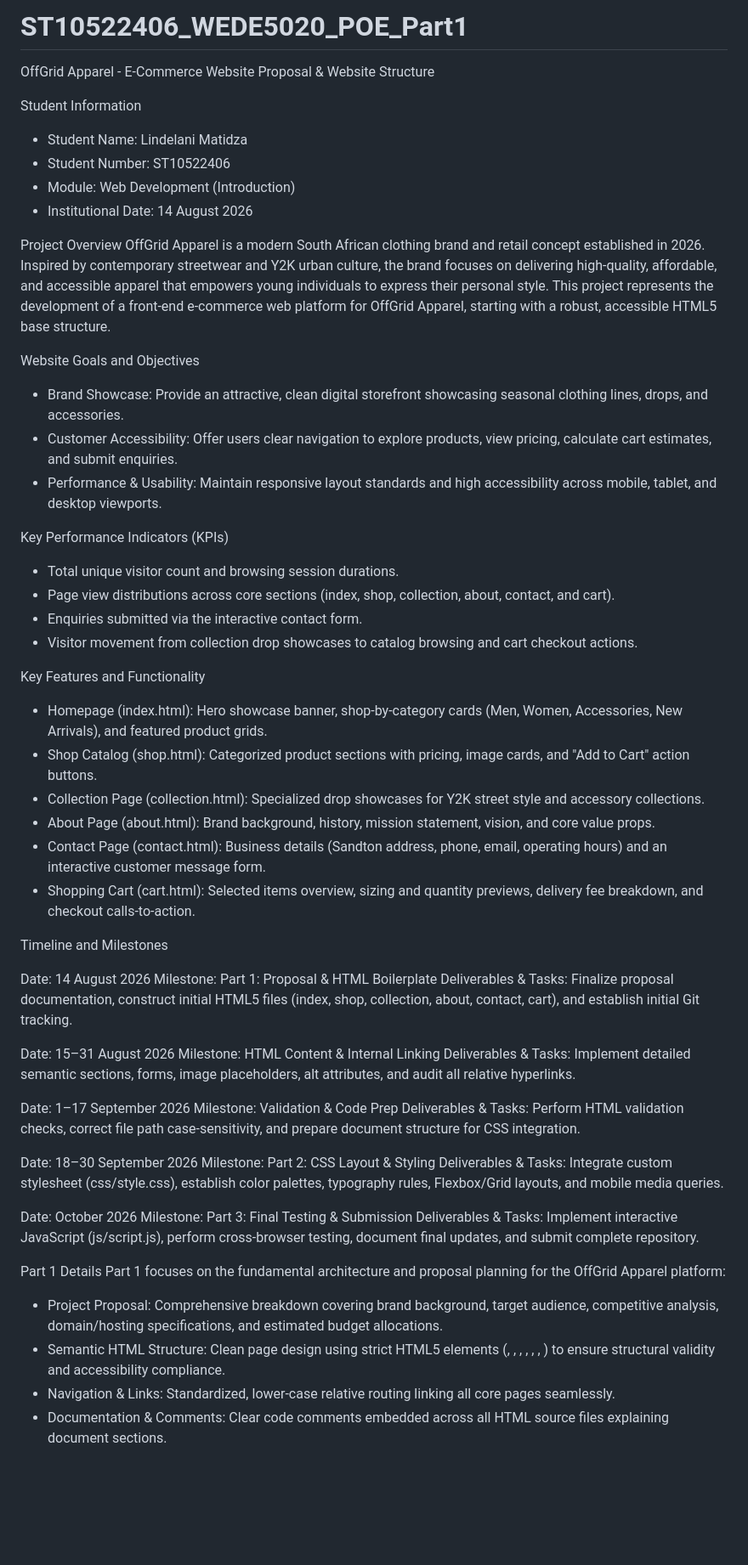
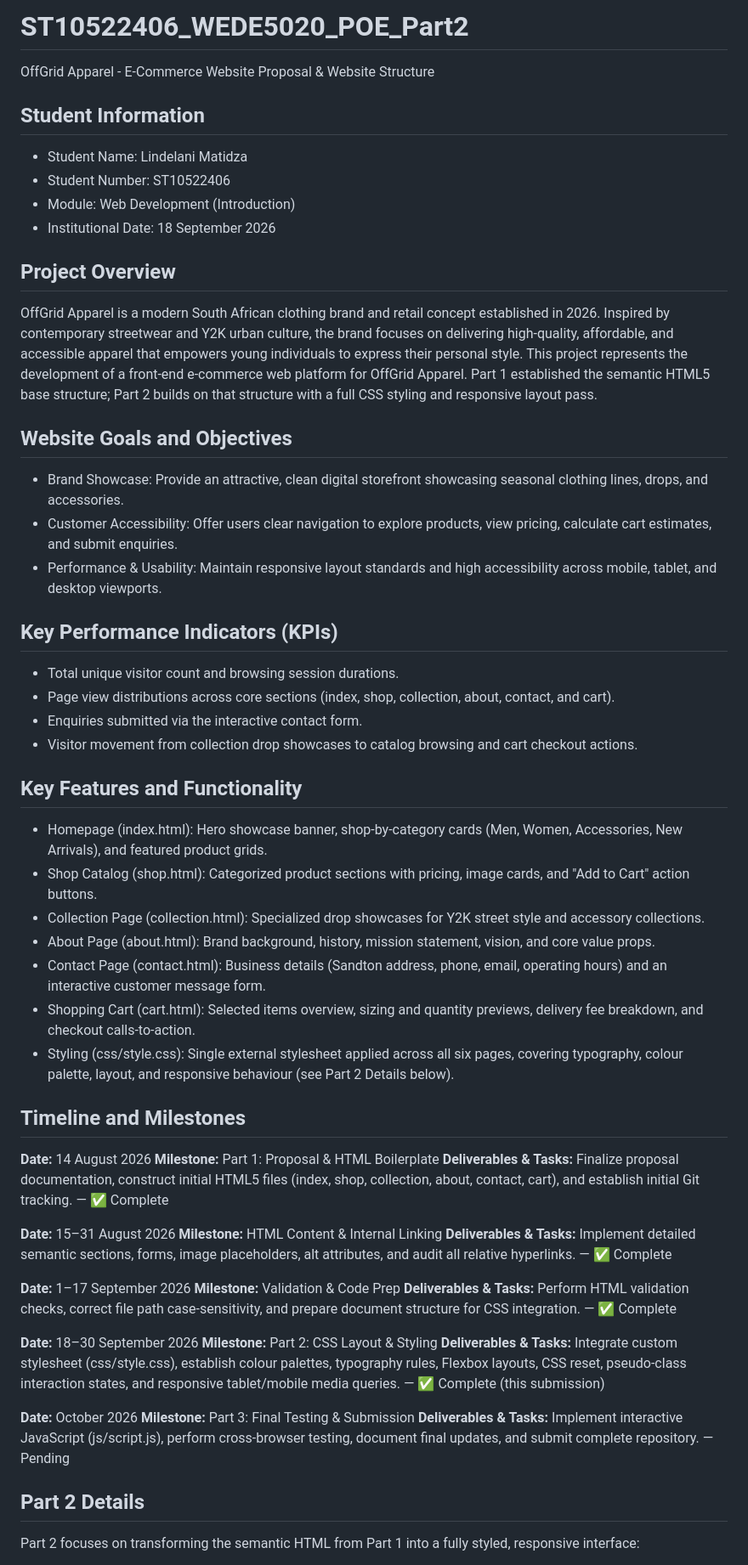
Before and after one commit to lani-png/ST10522406_WEDE5020_POE, a Markdown page: README.md, the part around one of its changes. Shown at 85% size. Drawn GitHub-style; blank space fills up the shorter version.

```diff
--- a/README.md
+++ b/README.md
@@ -1,61 +1,58 @@
-# ST10522406_WEDE5020_POE_Part1
+# ST10522406_WEDE5020_POE_Part2
 
 OffGrid Apparel - E-Commerce Website Proposal & Website Structure
 
-Student Information
+## Student Information
 * Student Name: Lindelani Matidza
 * Student Number: ST10522406
 * Module: Web Development (Introduction)
-* Institutional Date: 14 August 2026
+* Institutional Date: 18 September 2026
 
-Project Overview
-OffGrid Apparel is a modern South African clothing brand and retail concept established in 2026. Inspired by contemporary streetwear and Y2K urban culture, the brand focuses on delivering high-quality, affordable, and accessible apparel that empowers young individuals to express their personal style. This project represents the development of a front-end e-commerce web platform for OffGrid Apparel, starting with a robust, accessible HTML5 base structure.
+## Project Overview
+OffGrid Apparel is a modern South African clothing brand and retail concept established in 2026. Inspired by contemporary streetwear and Y2K urban culture, the brand focuses on delivering high-quality, affordable, and accessible apparel that empowers young individuals to express their personal style. This project represents the development of a front-end e-commerce web platform for OffGrid Apparel. Part 1 established the semantic HTML5 base structure; Part 2 builds on that structure with a full CSS styling and responsive layout pass.
 
-Website Goals and Objectives
+## Website Goals and Objectives
 * Brand Showcase: Provide an attractive, clean digital storefront showcasing seasonal clothing lines, drops, and accessories.
 * Customer Accessibility: Offer users clear navigation to explore products, view pricing, calculate cart estimates, and submit enquiries.
 * Performance & Usability: Maintain responsive layout standards and high accessibility across mobile, tablet, and desktop viewports.
 
-Key Performance Indicators (KPIs)
+## Key Performance Indicators (KPIs)
 * Total unique visitor count and browsing session durations.
 * Page view distributions across core sections (index, shop, collection, about, contact, and cart).
 * Enquiries submitted via the interactive contact form.
 * Visitor movement from collection drop showcases to catalog browsing and cart checkout actions.
 
-Key Features and Functionality
+## Key Features and Functionality
 * Homepage (index.html): Hero showcase banner, shop-by-category cards (Men, Women, Accessories, New Arrivals), and featured product grids.
 * Shop Catalog (shop.html): Categorized product sections with pricing, image cards, and "Add to Cart" action buttons.
 * Collection Page (collection.html): Specialized drop showcases for Y2K street style and accessory collections.
 * About Page (about.html): Brand background, history, mission statement, vision, and core value props.
 * Contact Page (contact.html): Business details (Sandton address, phone, email, operating hours) and an interactive customer message form.
 * Shopping Cart (cart.html): Selected items overview, sizing and quantity previews, delivery fee breakdown, and checkout calls-to-action.
+* Styling (css/style.css): Single external stylesheet applied across all six pages, covering typography, colour palette, layout, and responsive behaviour (see Part 2 Details below).
 
-Timeline and Milestones
+## Timeline and Milestones
 
-Date: 14 August 2026
-Milestone: Part 1: Proposal & HTML Boilerplate
-Deliverables & Tasks: Finalize proposal documentation, construct initial HTML5 files (index, shop, collection, about, contact, cart), and establish initial Git tracking.
+**Date:** 14 August 2026
+**Milestone:** Part 1: Proposal & HTML Boilerplate
+**Deliverables & Tasks:** Finalize proposal documentation, construct initial HTML5 files (index, shop, collection, about, contact, cart), and establish initial Git tracking. — ✅ Complete
 
-Date: 15–31 August 2026
-Milestone: HTML Content & Internal Linking
-Deliverables & Tasks: Implement detailed semantic sections, forms, image placeholders, alt attributes, and audit all relative hyperlinks.
+**Date:** 15–31 August 2026
+**Milestone:** HTML Content & Internal Linking
+**Deliverables & Tasks:** Implement detailed semantic sections, forms, image placeholders, alt attributes, and audit all relative hyperlinks. — ✅ Complete
 
-Date: 1–17 September 2026
-Milestone: Validation & Code Prep
-Deliverables & Tasks: Perform HTML validation checks, correct file path case-sensitivity, and prepare document structure for CSS integration.
+**Date:** 1–17 September 2026
+**Milestone:** Validation & Code Prep
+**Deliverables & Tasks:** Perform HTML validation checks, correct file path case-sensitivity, and prepare document structure for CSS integration. — ✅ Complete
 
-Date: 18–30 September 2026
-Milestone: Part 2: CSS Layout & Styling
-Deliverables & Tasks: Integrate custom stylesheet (css/style.css), establish color palettes, typography rules, Flexbox/Grid layouts, and mobile media queries.
+**Date:** 18–30 September 2026
+**Milestone:** Part 2: CSS Layout & Styling
+**Deliverables & Tasks:** Integrate custom stylesheet (css/style.css), establish colour palettes, typography rules, Flexbox layouts, CSS reset, pseudo-class interaction states, and responsive tablet/mobile media queries. — ✅ Complete (this submission)
 
-Date: October 2026
-Milestone: Part 3: Final Testing & Submission
-Deliverables & Tasks: Implement interactive JavaScript (js/script.js), perform cross-browser testing, document final updates, and submit complete repository.
+**Date:** October 2026
+**Milestone:** Part 3: Final Testing & Submission
+**Deliverables & Tasks:** Implement interactive JavaScript (js/script.js), perform cross-browser testing, document final updates, and submit complete repository. — Pending
 
-Part 1 Details
-Part 1 focuses on the fundamental architecture and proposal planning for the OffGrid Apparel platform:
-* Project Proposal: Comprehensive breakdown covering brand background, target audience, competitive analysis, domain/hosting specifications, and estimated budget allocations.
-* Semantic HTML Structure: Clean page design using strict HTML5 elements (<header>, <nav>, <main>, <section>, <article>, <form>, <footer>) to ensure structural validity and accessibility compliance.
-* Navigation & Links: Standardized, lower-case relative routing linking all core pages seamlessly.
-* Documentation & Comments: Clear code comments embedded across all HTML source files explaining document sections.
+## Part 2 Details
+Part 2 focuses on transforming the semantic HTML from Part 1 into a fully styled, responsive interface:
 
```
Also changed, not shown: other parts of README.md (+39 -12 lines).
